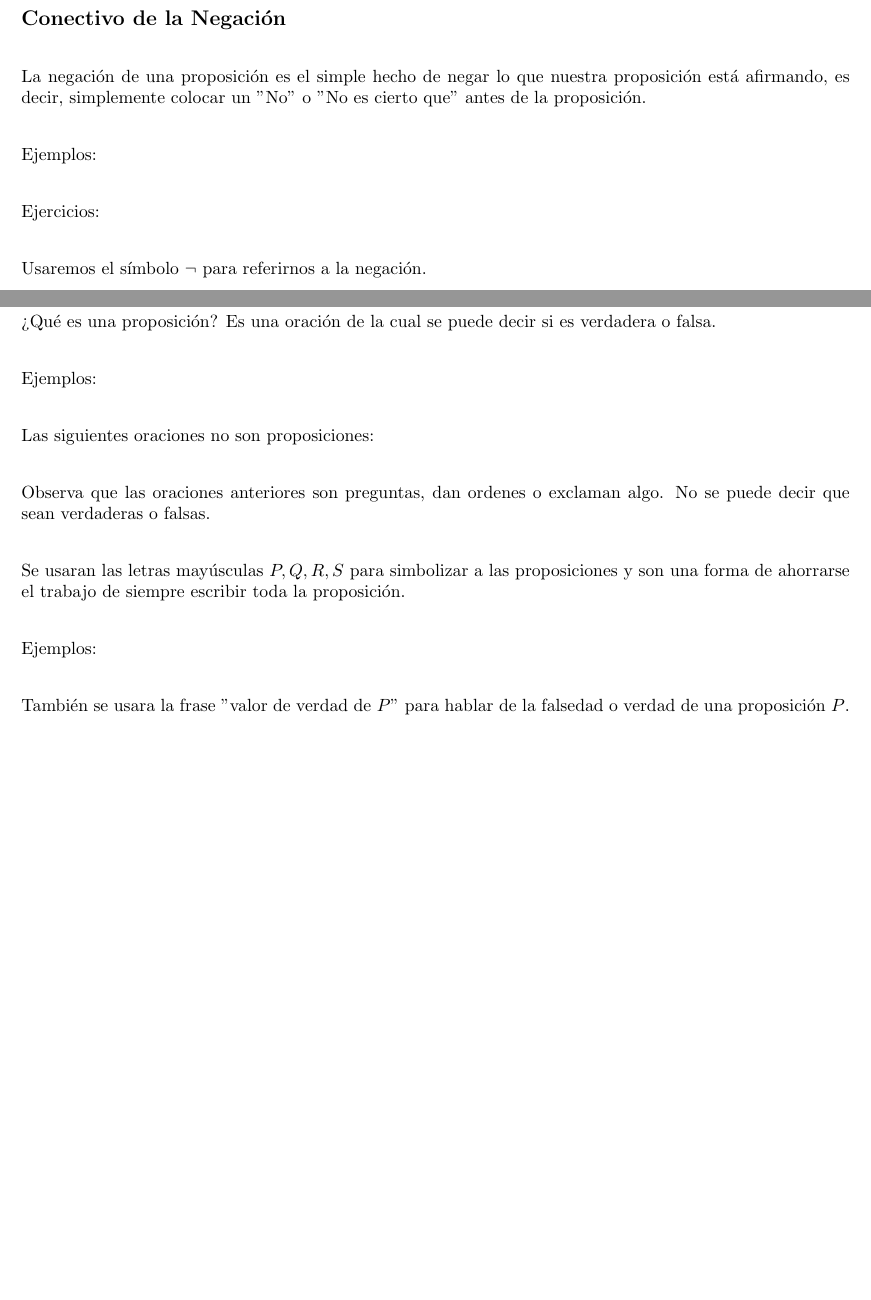
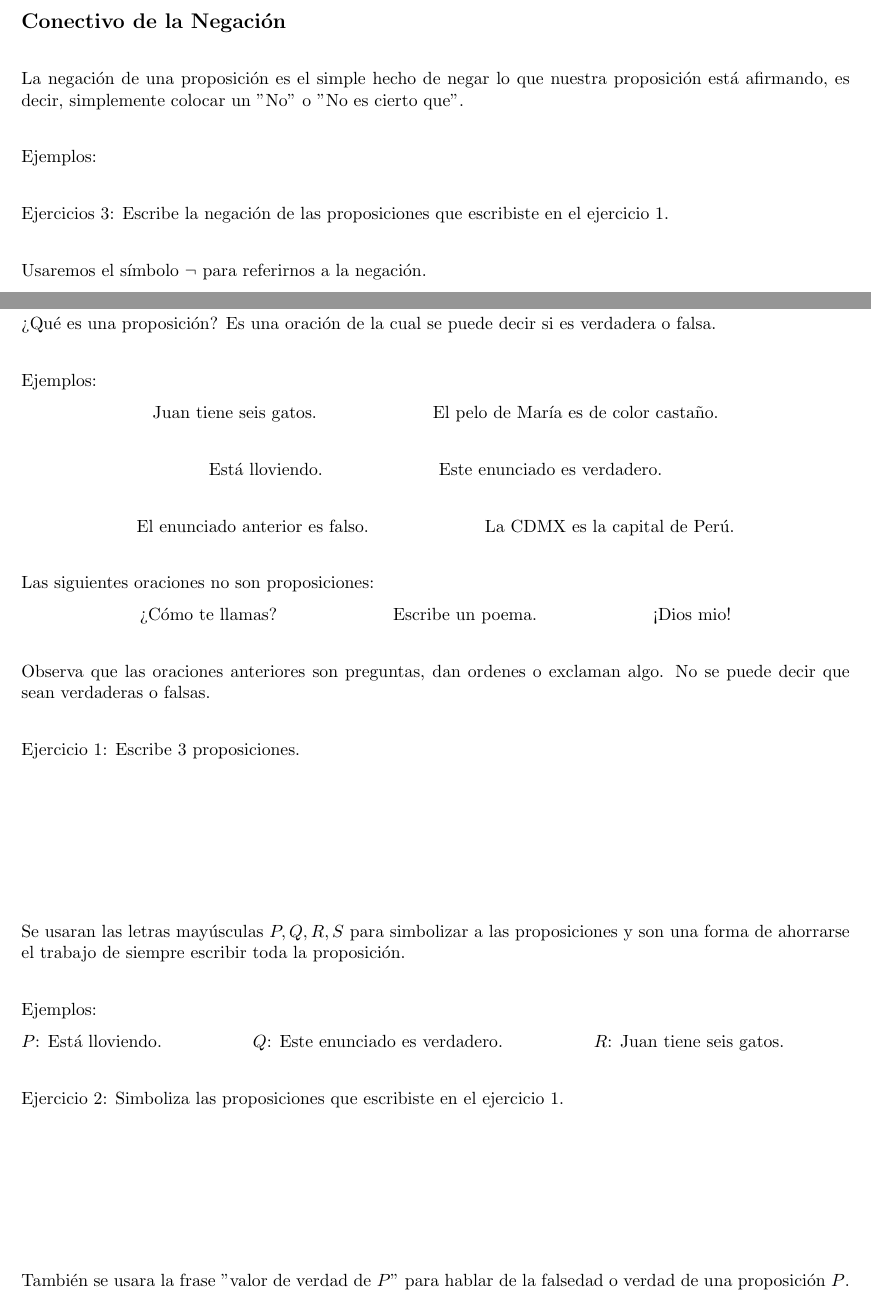
Before and after one commit to DrugoCrobo/Material-Seminario-de-Ense-anza-Matem-tica-II, a LaTeX document (Material.tex): two parts of pages 1 and 5 of 6 before the commit and two parts of pages 2 and 5 of 6 after it, joined at a grey line, cut so that both start at the same text, the shorter picture padded with empty space. Compiled offline with pdfLaTeX.

Commit message:
Ejercicios

```diff
--- a/Material.tex
+++ b/Material.tex
@@ -67,7 +85,7 @@ Otros símbolos a usar son las la letras mayúsculas $V$ (verdadera) y $F$ (fals
 
 \vspace{.5cm}
 
-La negación de una proposición es el simple hecho de negar lo que nuestra proposición está afirmando, es decir, simplemente colocar un "No" o "No es cierto que" antes de la proposición.
+La negación de una proposición es el simple hecho de negar lo que nuestra proposición está afirmando, es decir, simplemente colocar un "No" o "No es cierto que".
 
 \vspace{.5cm}
 
@@ -75,7 +93,7 @@ Ejemplos:
 
 \vspace{.5cm}
 
-Ejercicios:
+Ejercicios 3: Escribe la negación de las proposiciones que escribiste en el ejercicio 1.
 
 \vspace{.5cm}
 
@@ -206,13 +244,21 @@ Observa que la tabla de arriba esta compuesta por columnas; una columna para $P$
 
 Ejemplos:\par
 
-
+\begin{center}
+  Juan tiene seis gatos. \hspace{2cm} El pelo de María es de color castaño.\par
+  \vspace{.5cm}
+  Está lloviendo. \hspace{2cm} Este enunciado es verdadero.\par
+  \vspace{.5cm}
+  El enunciado anterior es falso. \hspace{2cm} La CDMX es la capital de Perú.
+\end{center}
 
 \vspace{.5cm}
 
 Las siguientes oraciones no son proposiciones:\par
 
-
+\begin{center}
+  ¿Cómo te llamas? \hspace{2cm} Escribe un poema. \hspace{2cm} ¡Dios mio!\par
+\end{center}
 
 \vspace{.5cm}
 
@@ -220,13 +266,23 @@ Observa que  las oraciones anteriores son  preguntas, dan ordenes o  exclaman al
 
 \vspace{.5cm}
 
+Ejercicio 1: Escribe 3 proposiciones.
+
+\vspace{3cm}
+
 Se usaran las letras mayúsculas $P,Q,R,S$ para simbolizar a las proposiciones y son una forma de ahorrarse el trabajo de siempre escribir toda la proposición.\par
 
 \vspace{.5cm}
 
 Ejemplos:
 
+$P$: Está lloviendo. \hspace{1.5cm} $Q$: Este enunciado es verdadero. \hspace{1.5cm} $R$: Juan tiene seis gatos.
+
 \vspace{.5cm}
+
+Ejercicio 2: Simboliza las proposiciones que escribiste en el ejercicio 1.
+
+\vspace{3cm}
 
 También se usara la frase "valor de verdad de $P$" para hablar de la falsedad o verdad de una proposición $P$.\par
 
```
Also changed, not shown: Material.pdf, Material.tex (46 more changed lines).
